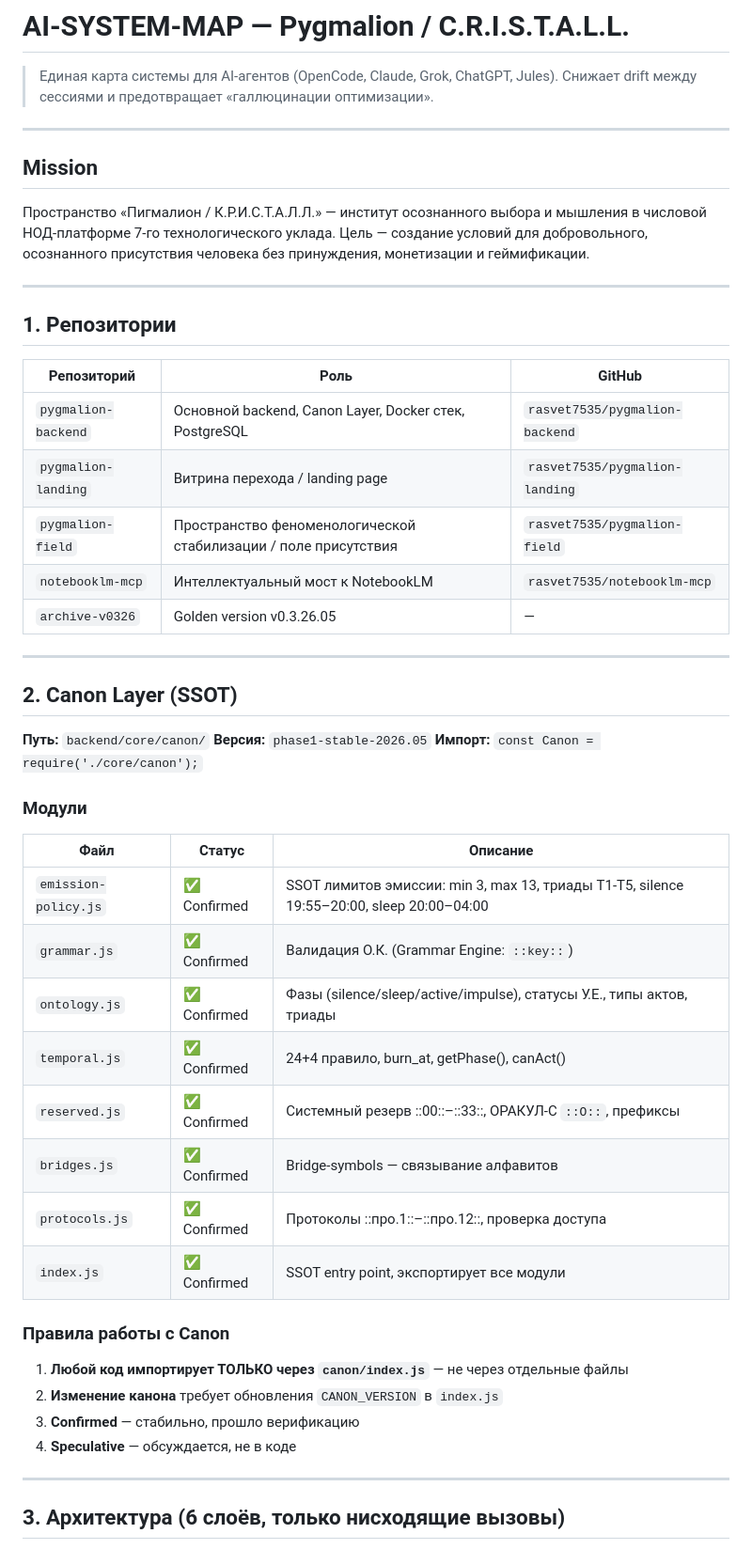
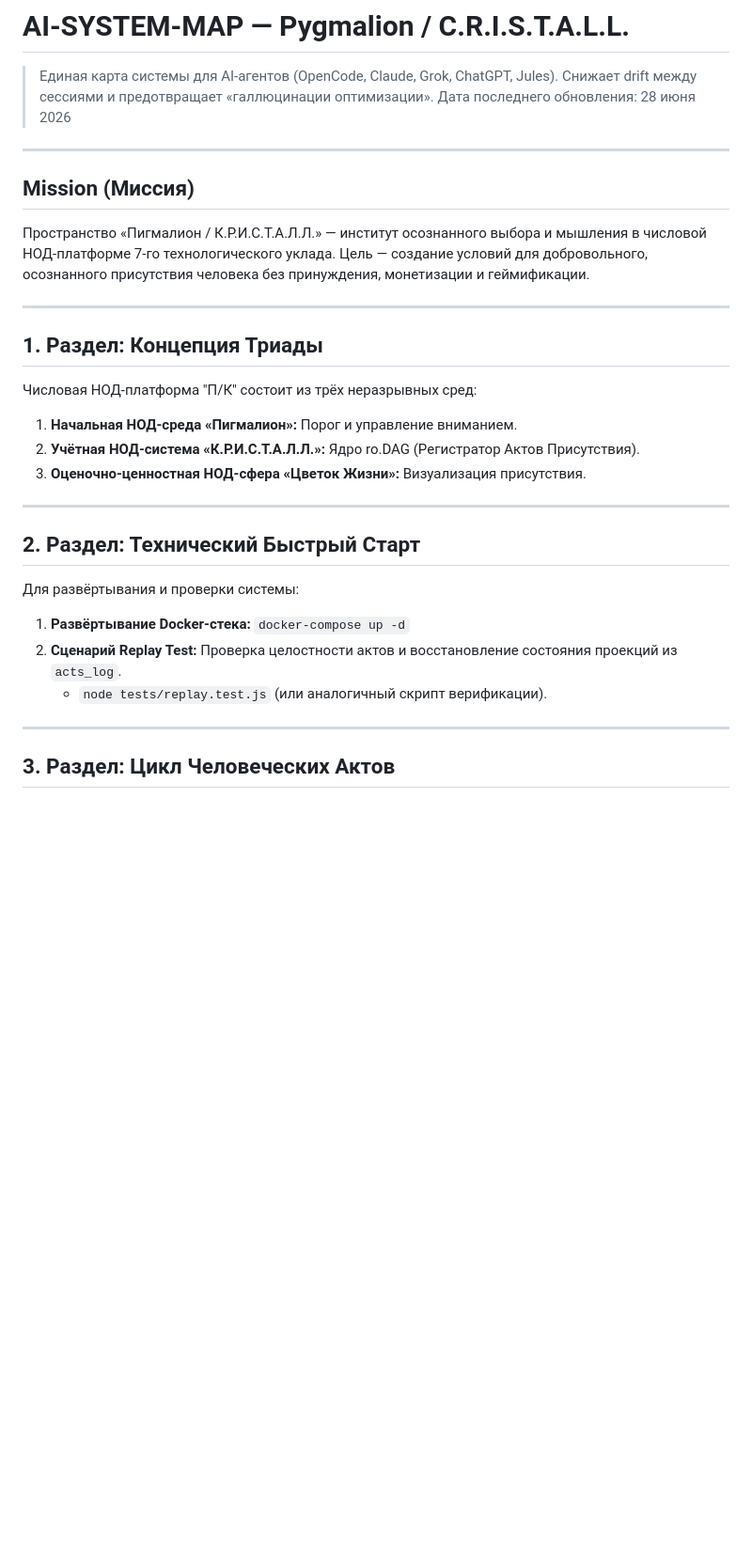
Before and after one commit to rasvet7535/pygmalion-backend, a Markdown page: docs/AI-SYSTEM-MAP.md, the part around one of its changes. Shown at 94% size. GitHub-like rendering; blank space fills up the shorter version.

```diff
--- a/docs/AI-SYSTEM-MAP.md
+++ b/docs/AI-SYSTEM-MAP.md
@@ -2,54 +2,35 @@
 
 > Единая карта системы для AI-агентов (OpenCode, Claude, Grok, ChatGPT, Jules).
 > Снижает drift между сессиями и предотвращает «галлюцинации оптимизации».
+> Дата последнего обновления: 28 июня 2026
 
 ---
 
-## Mission
+## Mission (Миссия)
 
 Пространство «Пигмалион / К.Р.И.С.Т.А.Л.Л.» — институт осознанного выбора и мышления в числовой НОД-платформе 7-го технологического уклада. Цель — создание условий для добровольного, осознанного присутствия человека без принуждения, монетизации и геймификации.
 
 ---
 
-## 1. Репозитории
+## 1. Раздел: Концепция Триады
 
-| Репозиторий | Роль | GitHub |
-|---|---|---|
-| `pygmalion-backend` | Основной backend, Canon Layer, Docker стек, PostgreSQL | `rasvet7535/pygmalion-backend` |
-| `pygmalion-landing` | Витрина перехода / landing page | `rasvet7535/pygmalion-landing` |
-| `pygmalion-field` | Пространство феноменологической стабилизации / поле присутствия | `rasvet7535/pygmalion-field` |
-| `notebooklm-mcp` | Интеллектуальный мост к NotebookLM | `rasvet7535/notebooklm-mcp` |
-| `archive-v0326` | Golden version v0.3.26.05 | — |
+Числовая НОД-платформа "П/К" состоит из трёх неразрывных сред:
+
+1.  **Начальная НОД-среда «Пигмалион»:** Порог и управление вниманием.
+2.  **Учётная НОД-система «К.Р.И.С.Т.А.Л.Л.»:** Ядро ro.DAG (Регистратор Актов Присутствия).
+3.  **Оценочно-ценностная НОД-сфера «Цветок Жизни»:** Визуализация присутствия.
 
 ---
 
-## 2. Canon Layer (SSOT)
+## 2. Раздел: Технический Быстрый Старт
 
-**Путь:** `backend/core/canon/`
-**Версия:** `phase1-stable-2026.05`
-**Импорт:** `const Canon = require('./core/canon');`
+Для развёртывания и проверки системы:
 
-### Модули
-
-| Файл | Статус | Описание |
-|---|---|---|
-| `emission-policy.js` | ✅ Confirmed | SSOT лимитов эмиссии: min 3, max 13, триады T1-T5, silence 19:55–20:00, sleep 20:00–04:00 |
-| `grammar.js` | ✅ Confirmed | Валидация О.К. (Grammar Engine: `::key::`) |
-| `ontology.js` | ✅ Confirmed | Фазы (silence/sleep/active/impulse), статусы У.Е., типы актов, триады |
-| `temporal.js` | ✅ Confirmed | 24+4 правило, burn_at, getPhase(), canAct() |
-| `reserved.js` | ✅ Confirmed | Системный резерв ::00::–::33::, ОРАКУЛ-С `::О::`, префиксы |
-| `bridges.js` | ✅ Confirmed | Bridge-symbols — связывание алфавитов |
-| `protocols.js` | ✅ Confirmed | Протоколы ::про.1::–::про.12::, проверка доступа |
-| `index.js` | ✅ Confirmed | SSOT entry point, экспортирует все модули |
-
-### Правила работы с Canon
-
-1. **Любой код импортирует ТОЛЬКО через `canon/index.js`** — не через отдельные файлы
-2. **Изменение канона** требует обновления `CANON_VERSION` в `index.js`
-3. **Confirmed** — стабильно, прошло верификацию
-4. **Speculative** — обсуждается, не в коде
+1.  **Развёртывание Docker-стека:** `docker-compose up -d`
+2.  **Сценарий Replay Test:** Проверка целостности актов и восстановление состояния проекций из `acts_log`.
+    - `node tests/replay.test.js` (или аналогичный скрипт верификации).
 
 ---
 
-## 3. Архитектура (6 слоёв, только нисходящие вызовы)
+## 3. Раздел: Цикл Человеческих Актов
 
```
Also changed, not shown: other parts of docs/AI-SYSTEM-MAP.md (+73 -110 lines).
